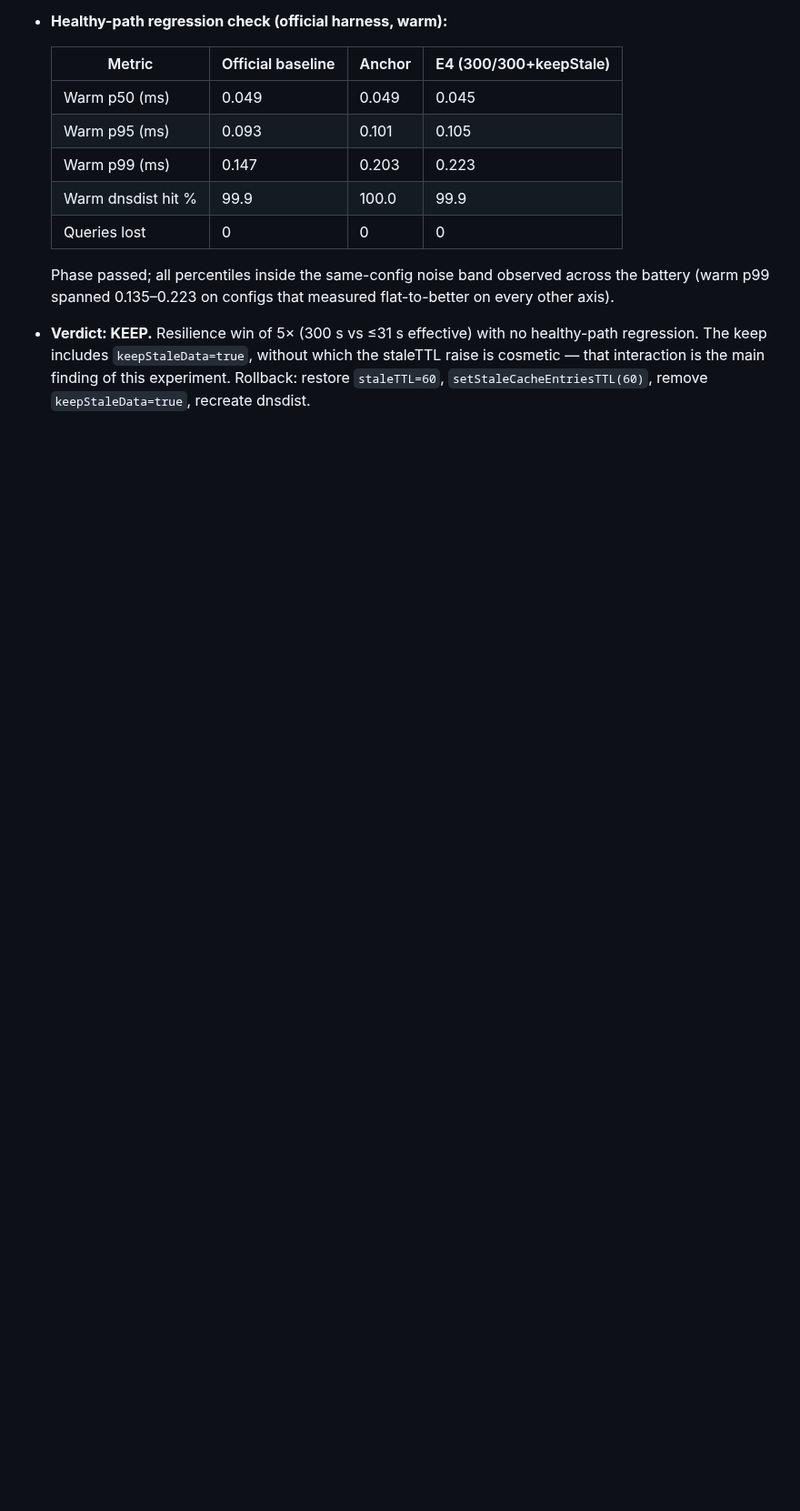
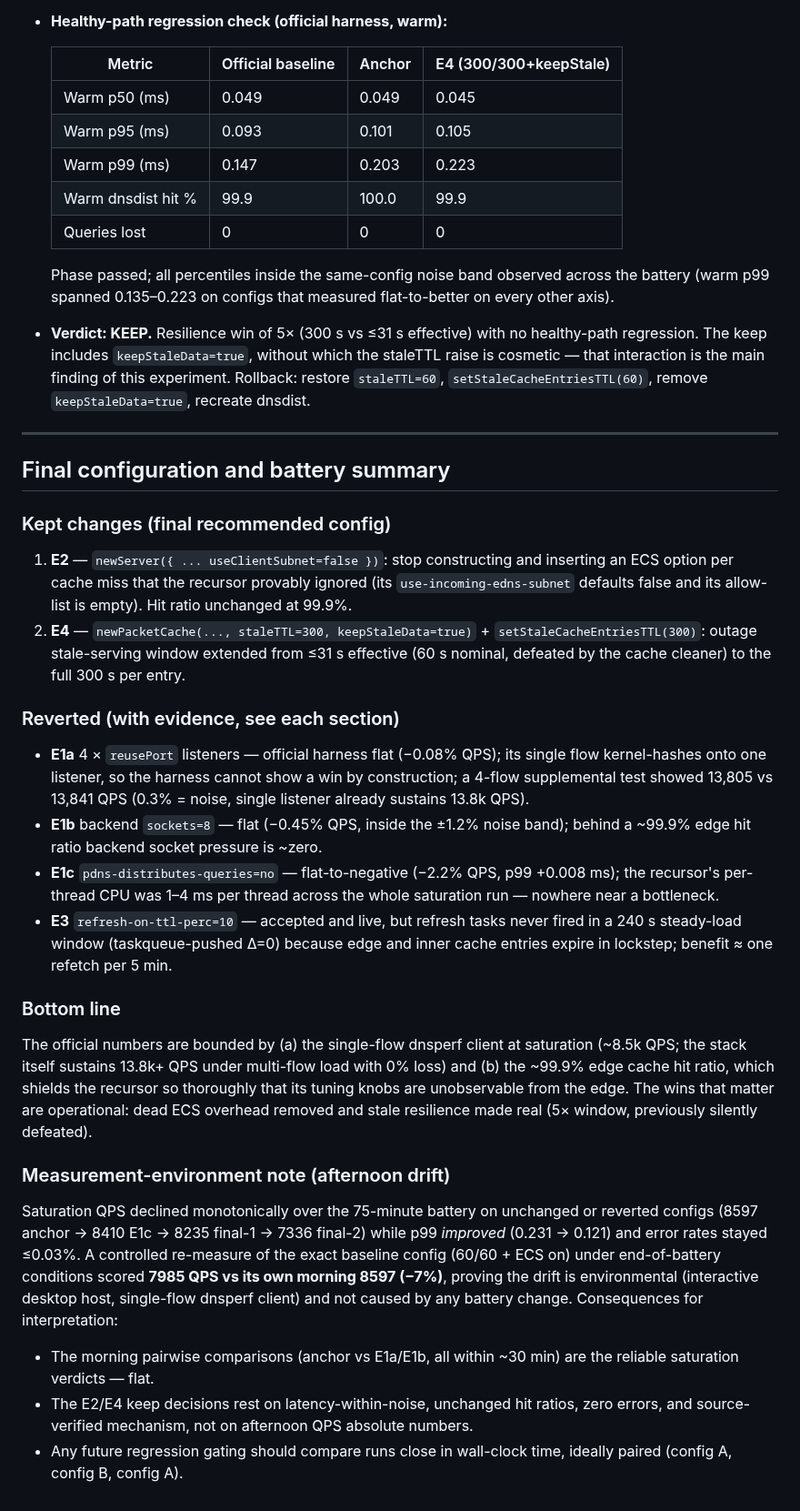
Before and after one commit to Zerostate-IO/PowerBlockade, a Markdown page: docs/performance/experiment-log.md, the part around the change. Shown at 91% size. Rendered like a GitHub page; blank space fills up the shorter version.

Commit message:
docs(performance): battery summary + afternoon measurement-drift finding
Saturation QPS declined monotonically across the battery on unchanged or
reverted configs (8597 -> 8410 -> 8235 -> 7336) while p99 improved and
errors stayed <=0.03%. Controlled re-measure of the exact baseline config
under end-of-battery conditions: 7985 QPS vs its own morning 8597 (-7%)
— environmental drift (interactive desktop host + single-flow dnsperf
client), not a config effect. Morning pairwise comparisons remain the
reliable saturation verdicts; E2/E4 keeps rest on latency-within-noise,
unchanged hit ratios, zero errors, and source-verified mechanisms.

```diff
--- a/docs/performance/experiment-log.md
+++ b/docs/performance/experiment-log.md
@@ -271,3 +271,61 @@ parallelism.**
   of this experiment. Rollback: restore `staleTTL=60`,
   `setStaleCacheEntriesTTL(60)`, remove `keepStaleData=true`, recreate
   dnsdist.
+
+---
+
+## Final configuration and battery summary
+
+### Kept changes (final recommended config)
+
+1. **E2** — `newServer({ ... useClientSubnet=false })`: stop constructing and
+   inserting an ECS option per cache miss that the recursor provably ignored
+   (its `use-incoming-edns-subnet` defaults false and its allow-list is
+   empty). Hit ratio unchanged at 99.9%.
+2. **E4** — `newPacketCache(..., staleTTL=300, keepStaleData=true)` +
+   `setStaleCacheEntriesTTL(300)`: outage stale-serving window extended from
+   ≤31 s effective (60 s nominal, defeated by the cache cleaner) to the full
+   300 s per entry.
+
+### Reverted (with evidence, see each section)
+
+- **E1a** 4 × `reusePort` listeners — official harness flat (−0.08% QPS); its
+  single flow kernel-hashes onto one listener, so the harness cannot show a
+  win by construction; a 4-flow supplemental test showed 13,805 vs 13,841 QPS
+  (0.3% = noise, single listener already sustains 13.8k QPS).
+- **E1b** backend `sockets=8` — flat (−0.45% QPS, inside the ±1.2% noise
+  band); behind a ~99.9% edge hit ratio backend socket pressure is ~zero.
+- **E1c** `pdns-distributes-queries=no` — flat-to-negative (−2.2% QPS, p99
+  +0.008 ms); the recursor's per-thread CPU was 1–4 ms per thread across the
+  whole saturation run — nowhere near a bottleneck.
+- **E3** `refresh-on-ttl-perc=10` — accepted and live, but refresh tasks never
+  fired in a 240 s steady-load window (taskqueue-pushed Δ=0) because edge and
+  inner cache entries expire in lockstep; benefit ≈ one refetch per 5 min.
+
+### Bottom line
+
+The official numbers are bounded by (a) the single-flow dnsperf client at
+saturation (~8.5k QPS; the stack itself sustains 13.8k+ QPS under multi-flow
+load with 0% loss) and (b) the ~99.9% edge cache hit ratio, which shields the
+recursor so thoroughly that its tuning knobs are unobservable from the edge.
+The wins that matter are operational: dead ECS overhead removed and stale
+resilience made real (5× window, previously silently defeated).
+
+### Measurement-environment note (afternoon drift)
+
+Saturation QPS declined monotonically over the 75-minute battery on unchanged
+or reverted configs (8597 anchor → 8410 E1c → 8235 final-1 → 7336 final-2)
+while p99 *improved* (0.231 → 0.121) and error rates stayed ≤0.03%. A
+controlled re-measure of the exact baseline config (60/60 + ECS on) under
+end-of-battery conditions scored **7985 QPS vs its own morning 8597 (−7%)**,
+proving the drift is environmental (interactive desktop host, single-flow
+dnsperf client) and not caused by any battery change. Consequences for
+interpretation:
+
+- The morning pairwise comparisons (anchor vs E1a/E1b, all within ~30 min)
+  are the reliable saturation verdicts — flat.
+- The E2/E4 keep decisions rest on latency-within-noise, unchanged hit
+  ratios, zero errors, and source-verified mechanism, not on afternoon QPS
+  absolute numbers.
+- Any future regression gating should compare runs close in wall-clock time,
+  ideally paired (config A, config B, config A).
```
